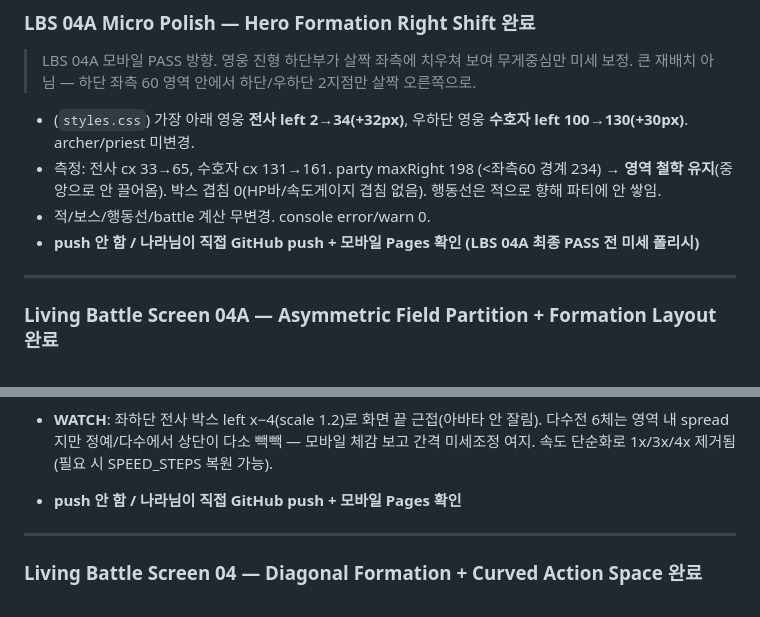
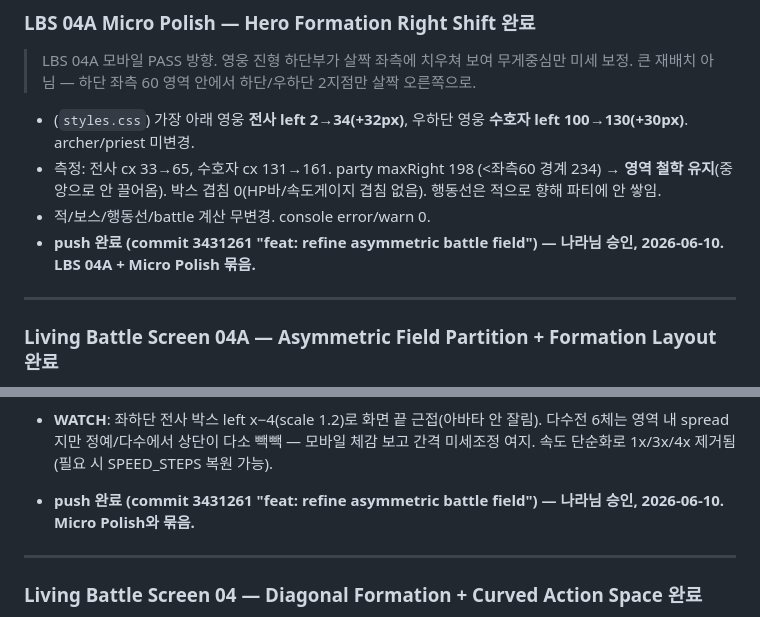
Before and after one commit to aranmik/project-signal-personal, a Markdown page: DEVLOG.md, 2 parts joined by grey strips. Rendered like a GitHub page.

```diff
--- a/DEVLOG.md
+++ b/DEVLOG.md
@@ -142,7 +142,7 @@ Scope: 세로형 모바일 HTML/PWA 자동전투 개인 작업물
 - (`styles.css`) 가장 아래 영웅 **전사 left 2→34(+32px)**, 우하단 영웅 **수호자 left 100→130(+30px)**. archer/priest 미변경.
 - 측정: 전사 cx 33→65, 수호자 cx 131→161. party maxRight 198 (<좌측60 경계 234) → **영역 철학 유지**(중앙으로 안 끌어옴). 박스 겹침 0(HP바/속도게이지 겹침 없음). 행동선은 적으로 향해 파티에 안 쌓임.
 - 적/보스/행동선/battle 계산 무변경. console error/warn 0.
-- **push 안 함 / 나라님이 직접 GitHub push + 모바일 Pages 확인 (LBS 04A 최종 PASS 전 미세 폴리시)**
+- **push 완료 (commit 3431261 "feat: refine asymmetric battle field") — 나라님 승인, 2026-06-10. LBS 04A + Micro Polish 묶음.**
 
 ---
 
@@ -173,7 +173,7 @@ Scope: 세로형 모바일 HTML/PWA 자동전투 개인 작업물
 - 변경 파일: `src/core/battle.js`, `src/ui/styles.css`, `DEVLOG.md`, `NEXT.md` (state.js 기본 2x는 04에서 이미 적용 / render.js·행동선 무변경)
 - 검증 (프리뷰, 측정 + 스크린샷): 적 top-half·우측70 / 아군 bottom-half·좌측60 영역 비율 측정 일치 ✓, 구도 스크린샷(기본/보스/다수전/정예) 양호 ✓, 보스 영역 장악·클리핑 없음 ✓, 속도 2x↔MAX·MAX 60ms ✓, 정식 플로우(전멸→growth victory) 무결 ✓, console error/warn 0
 - **WATCH**: 좌하단 전사 박스 left x−4(scale 1.2)로 화면 끝 근접(아바타 안 잘림). 다수전 6체는 영역 내 spread지만 정예/다수에서 상단이 다소 빽빽 — 모바일 체감 보고 간격 미세조정 여지. 속도 단순화로 1x/3x/4x 제거됨(필요 시 SPEED_STEPS 복원 가능).
-- **push 안 함 / 나라님이 직접 GitHub push + 모바일 Pages 확인**
+- **push 완료 (commit 3431261 "feat: refine asymmetric battle field") — 나라님 승인, 2026-06-10. Micro Polish와 묶음.**
 
 ---
 
```
Also changed, not shown: NEXT.md (+2 -1 lines).
